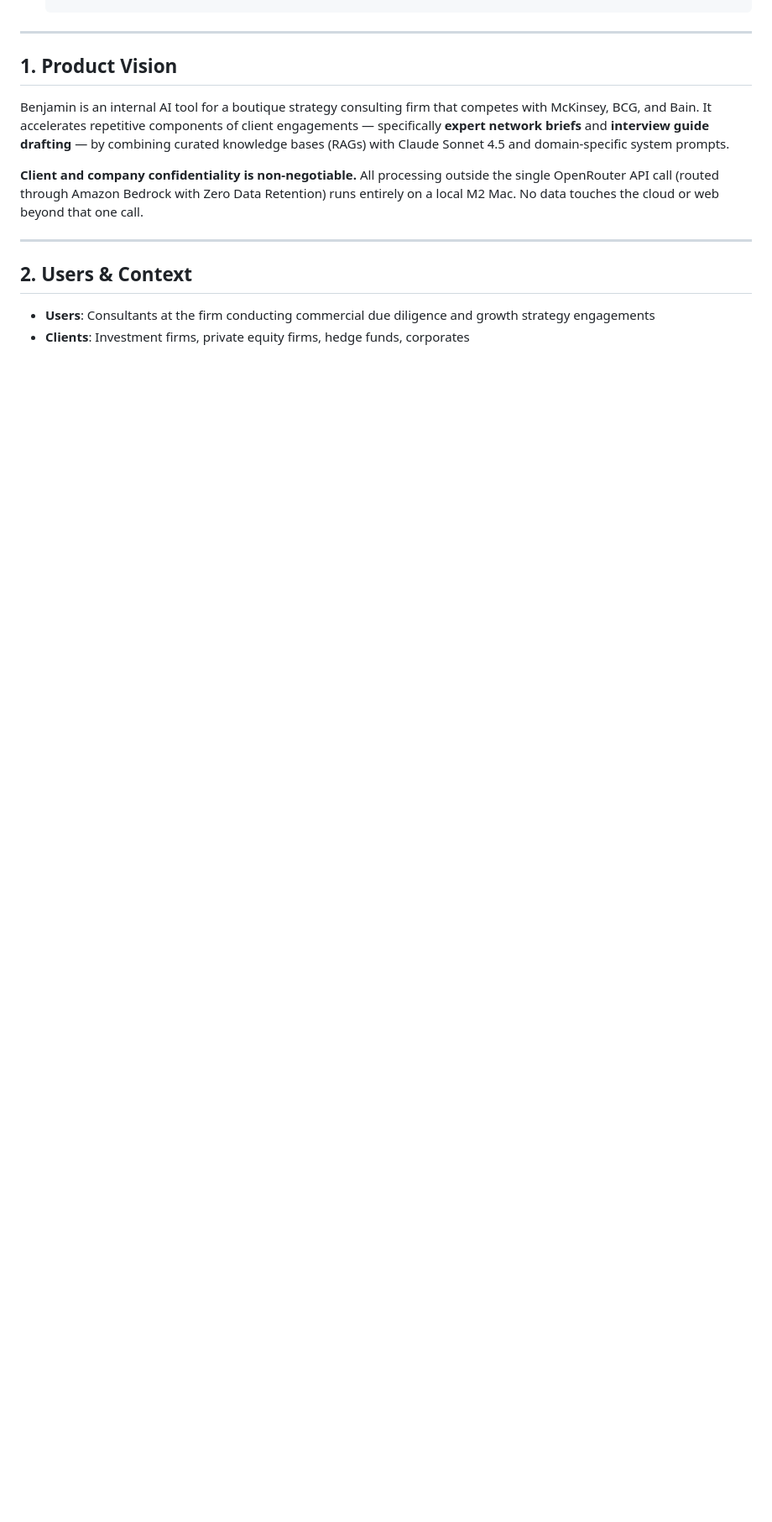
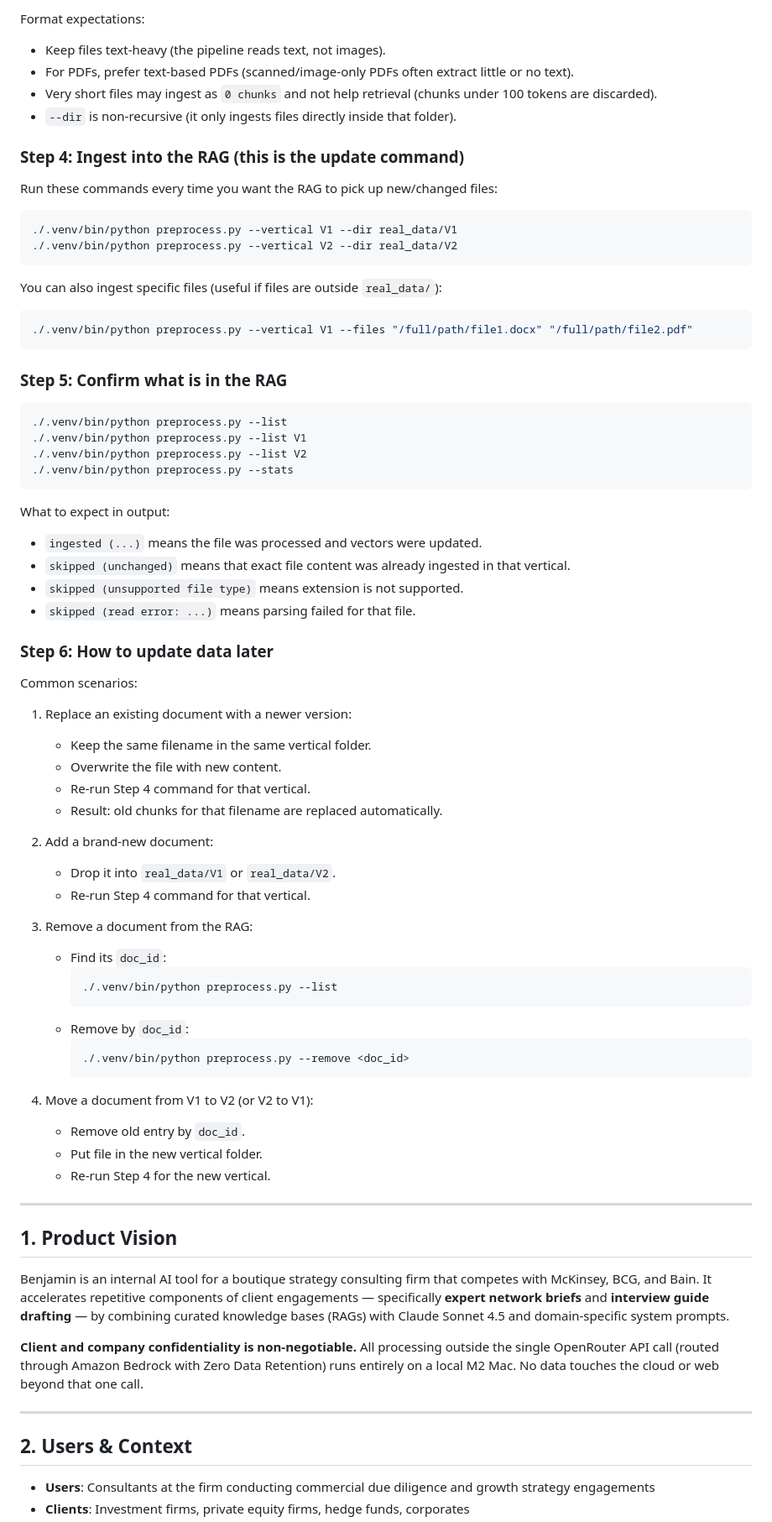
Before and after one commit to ArjunDivecha/benjamin-rag, a Markdown page: README.md, the part around one of its changes. Shown at 84% size. GitHub-like rendering; blank space fills up the shorter version.

Commit message:
docs: add beginner RAG data ingestion and update guide

````diff
--- a/README.md
+++ b/README.md
@@ -28,3 +107,67 @@ Benjamin is a confidential, RAG-powered AI assistant purpose-built for a boutiqu
+Format expectations:
+- Keep files text-heavy (the pipeline reads text, not images).
+- For PDFs, prefer text-based PDFs (scanned/image-only PDFs often extract little or no text).
+- Very short files may ingest as `0 chunks` and not help retrieval (chunks under 100 tokens are discarded).
+- `--dir` is non-recursive (it only ingests files directly inside that folder).
+
+### Step 4: Ingest into the RAG (this is the update command)
+
+Run these commands every time you want the RAG to pick up new/changed files:
+
+```bash
+./.venv/bin/python preprocess.py --vertical V1 --dir real_data/V1
+./.venv/bin/python preprocess.py --vertical V2 --dir real_data/V2
+```
+
+You can also ingest specific files (useful if files are outside `real_data/`):
+
+```bash
+./.venv/bin/python preprocess.py --vertical V1 --files "/full/path/file1.docx" "/full/path/file2.pdf"
+```
+
+### Step 5: Confirm what is in the RAG
+
+```bash
+./.venv/bin/python preprocess.py --list
+./.venv/bin/python preprocess.py --list V1
+./.venv/bin/python preprocess.py --list V2
+./.venv/bin/python preprocess.py --stats
+```
+
+What to expect in output:
+- `ingested (...)` means the file was processed and vectors were updated.
+- `skipped (unchanged)` means that exact file content was already ingested in that vertical.
+- `skipped (unsupported file type)` means extension is not supported.
+- `skipped (read error: ...)` means parsing failed for that file.
+
+### Step 6: How to update data later
+
+Common scenarios:
+
+1. Replace an existing document with a newer version:
+   - Keep the same filename in the same vertical folder.
+   - Overwrite the file with new content.
+   - Re-run Step 4 command for that vertical.
+   - Result: old chunks for that filename are replaced automatically.
+
+2. Add a brand-new document:
+   - Drop it into `real_data/V1` or `real_data/V2`.
+   - Re-run Step 4 command for that vertical.
+
+3. Remove a document from the RAG:
+   - Find its `doc_id`:
+     ```bash
+     ./.venv/bin/python preprocess.py --list
+     ```
+   - Remove by `doc_id`:
+     ```bash
+     ./.venv/bin/python preprocess.py --remove <doc_id>
+     ```
+
+4. Move a document from V1 to V2 (or V2 to V1):
+   - Remove old entry by `doc_id`.
+   - Put file in the new vertical folder.
+   - Re-run Step 4 for the new vertical.
 
 ---
 
````
Also changed, not shown: other parts of README.md (+81 -2 lines).
